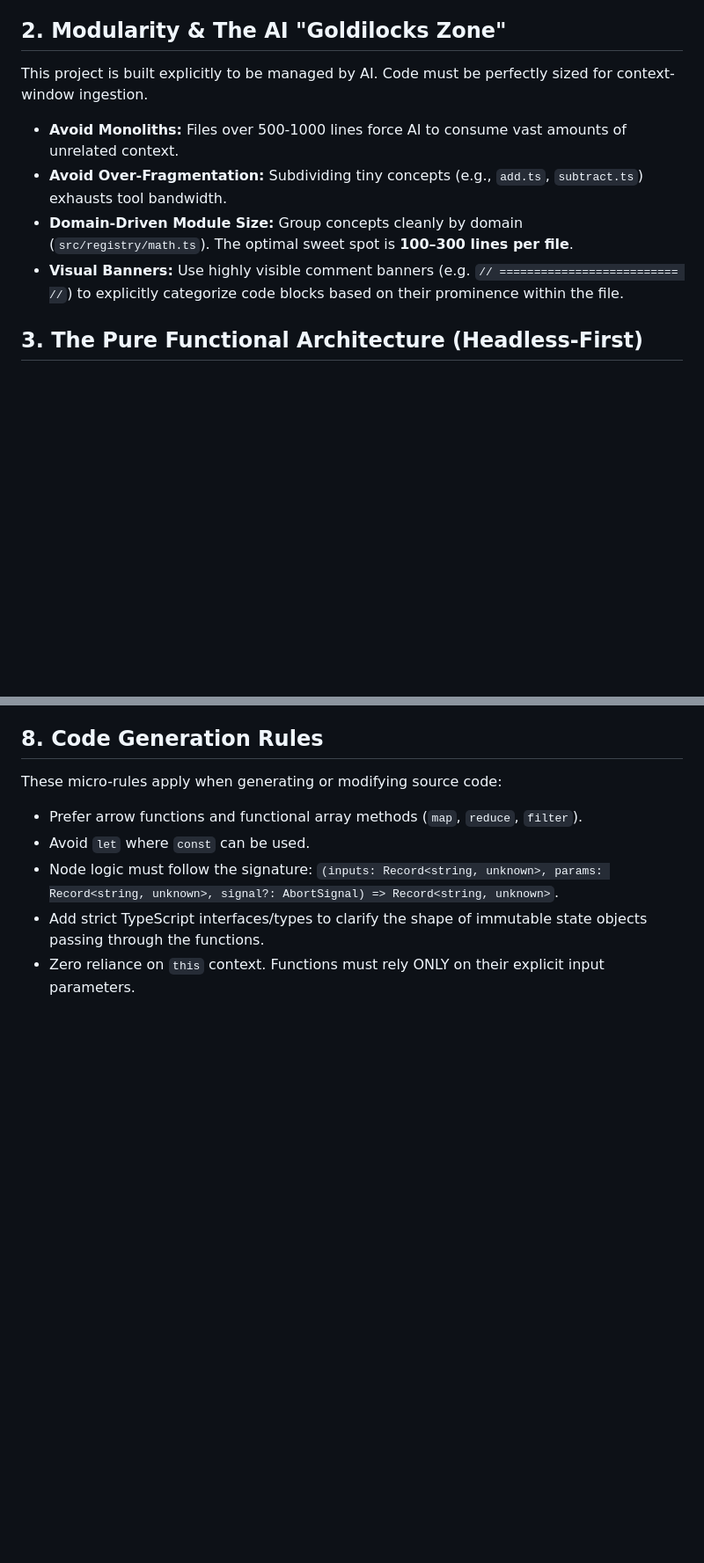
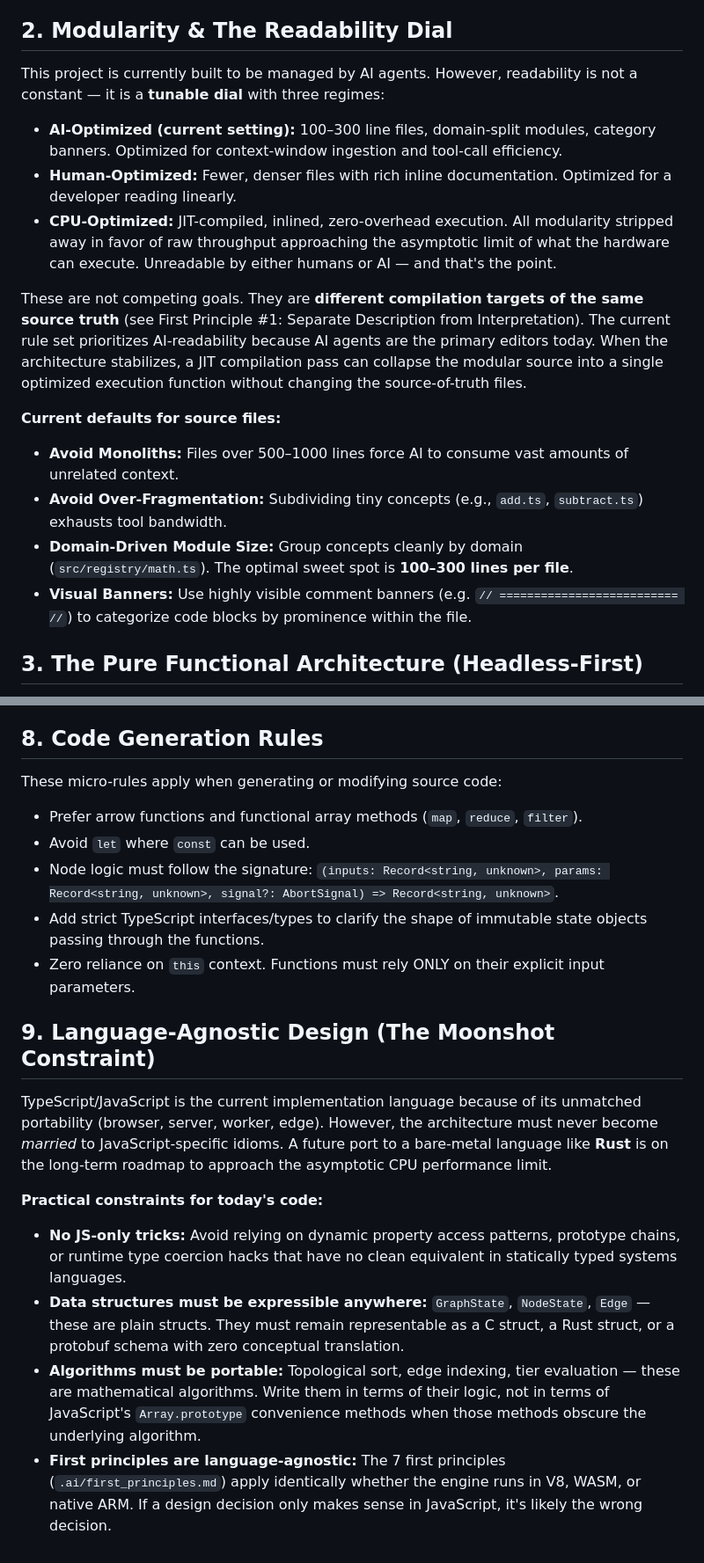
Before and after one commit to zuma/litegraph-fp, a Markdown page: .ai/system_rules.md, 2 parts joined by grey strips. Shown at 88% size. Drawn GitHub-style; blank space fills up the shorter version.

```diff
--- a/.ai/system_rules.md
+++ b/.ai/system_rules.md
@@ -7,12 +7,19 @@ These rules define the explicit primitives, constraints, and architecture philos
 * **AI Meta-File Sandboxing:** ANY documentation, instruction files/directives, or meta-files explicitly dealing with AI behavior or global rules must automatically be placed inside the `.ai/` directory. NEVER place them in the project root.
 * **Meticulous Audits:** Treat strict file conventions as mission-critical. You must proactively audit naming conventions and folder paths before running any file creation or write commands.
 
-## 2. Modularity & The AI "Goldilocks Zone"
-This project is built explicitly to be managed by AI. Code must be perfectly sized for context-window ingestion.
-* **Avoid Monoliths:** Files over 500-1000 lines force AI to consume vast amounts of unrelated context.
+## 2. Modularity & The Readability Dial
+This project is currently built to be managed by AI agents. However, readability is not a constant — it is a **tunable dial** with three regimes:
+* **AI-Optimized (current setting):** 100–300 line files, domain-split modules, category banners. Optimized for context-window ingestion and tool-call efficiency.
+* **Human-Optimized:** Fewer, denser files with rich inline documentation. Optimized for a developer reading linearly.
+* **CPU-Optimized:** JIT-compiled, inlined, zero-overhead execution. All modularity stripped away in favor of raw throughput approaching the asymptotic limit of what the hardware can execute. Unreadable by either humans or AI — and that's the point.
+
+These are not competing goals. They are **different compilation targets of the same source truth** (see First Principle #1: Separate Description from Interpretation). The current rule set prioritizes AI-readability because AI agents are the primary editors today. When the architecture stabilizes, a JIT compilation pass can collapse the modular source into a single optimized execution function without changing the source-of-truth files.
+
+**Current defaults for source files:**
+* **Avoid Monoliths:** Files over 500–1000 lines force AI to consume vast amounts of unrelated context.
 * **Avoid Over-Fragmentation:** Subdividing tiny concepts (e.g., `add.ts`, `subtract.ts`) exhausts tool bandwidth.
 * **Domain-Driven Module Size:** Group concepts cleanly by domain (`src/registry/math.ts`). The optimal sweet spot is **100–300 lines per file**.
-* **Visual Banners:** Use highly visible comment banners (e.g. `// ========================== //`) to explicitly categorize code blocks based on their prominence within the file.
+* **Visual Banners:** Use highly visible comment banners (e.g. `// ========================== //`) to categorize code blocks by prominence within the file.
 
 ## 3. The Pure Functional Architecture (Headless-First)
 The engine is a strict, functional mathematical model decoupled completely from any rendering interface.
@@ -44,3 +51,12 @@ These micro-rules apply when generating or modifying source code:
 * Node logic must follow the signature: `(inputs: Record<string, unknown>, params: Record<string, unknown>, signal?: AbortSignal) => Record<string, unknown>`.
 * Add strict TypeScript interfaces/types to clarify the shape of immutable state objects passing through the functions.
 * Zero reliance on `this` context. Functions must rely ONLY on their explicit input parameters.
+
+## 9. Language-Agnostic Design (The Moonshot Constraint)
+TypeScript/JavaScript is the current implementation language because of its unmatched portability (browser, server, worker, edge). However, the architecture must never become *married* to JavaScript-specific idioms. A future port to a bare-metal language like **Rust** is on the long-term roadmap to approach the asymptotic CPU performance limit.
+
+**Practical constraints for today's code:**
+* **No JS-only tricks:** Avoid relying on dynamic property access patterns, prototype chains, or runtime type coercion hacks that have no clean equivalent in statically typed systems languages.
+* **Data structures must be expressible anywhere:** `GraphState`, `NodeState`, `Edge` — these are plain structs. They must remain representable as a C struct, a Rust struct, or a protobuf schema with zero conceptual translation.
+* **Algorithms must be portable:** Topological sort, edge indexing, tier evaluation — these are mathematical algorithms. Write them in terms of their logic, not in terms of JavaScript's `Array.prototype` convenience methods when those methods obscure the underlying algorithm.
+* **First principles are language-agnostic:** The 7 first principles (`.ai/first_principles.md`) apply identically whether the engine runs in V8, WASM, or native ARM. If a design decision only makes sense in JavaScript, it's likely the wrong decision.
```
Also changed, not shown: .ai/future-improvements.md (+21 -0 lines), .ai/zfs_analogy.md (added, +141 -0 lines).
